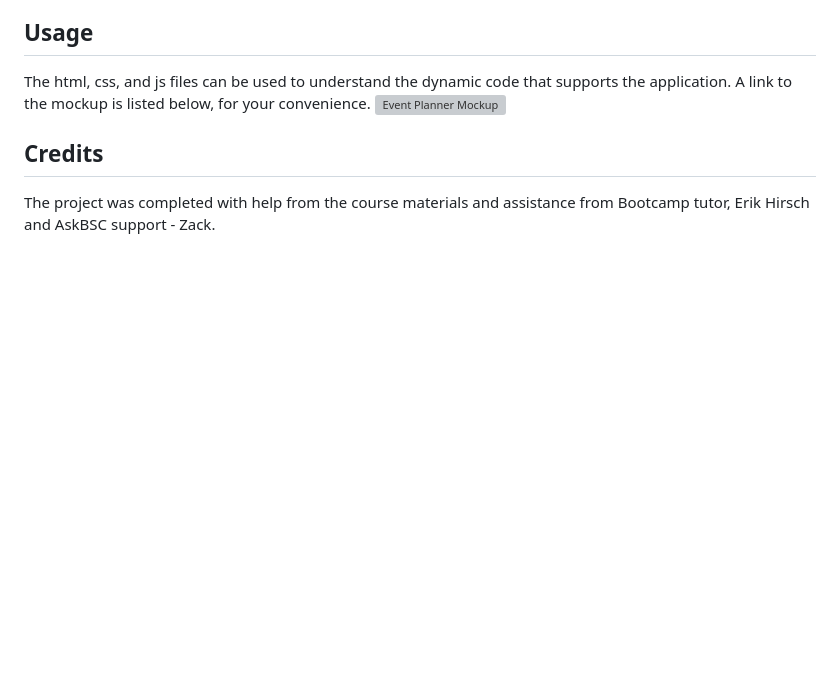
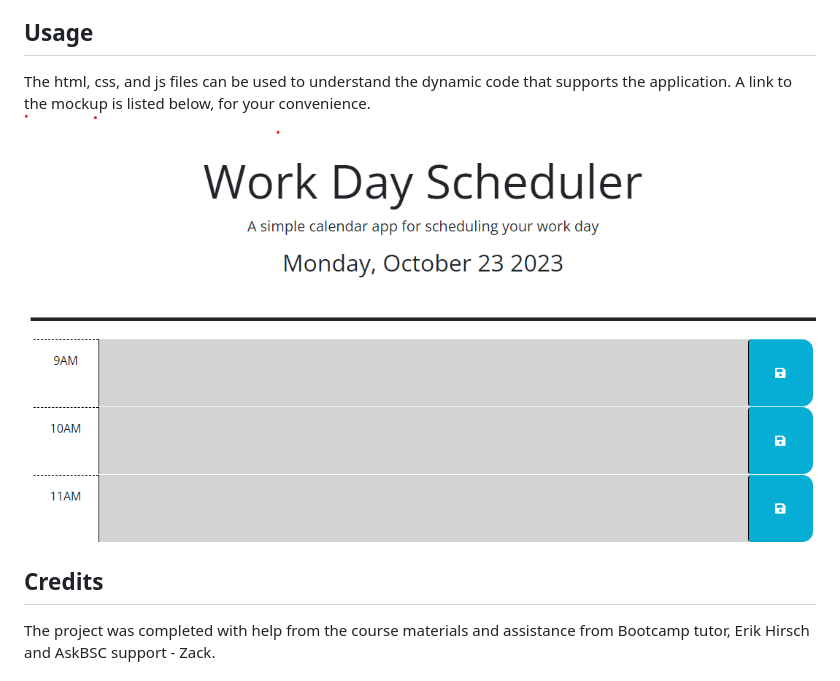
Before and after one commit to watsona22/Event-Planner, a Markdown page: README.md, the part around the change. GitHub-like rendering; blank space fills up the shorter version; grey boxes are pictures that could not be loaded.

Commit message:
Update README.md
updated pathway

```diff
--- a/README.md
+++ b/README.md
@@ -27,7 +27,7 @@ I learned how to navigate the DOM using jquery to create dynamic pages. Utilizin
 ## Usage
 
 The html, css, and js files can be used to understand the dynamic code that supports the application. A link to the mockup is listed below, for your convenience.
-![Event Planner Mockup](./assets/Event-planner-mockup.png)
+![Event Planner Mockup](Assets/Event-planner-mockup.png)
 
 
 ## Credits
```
